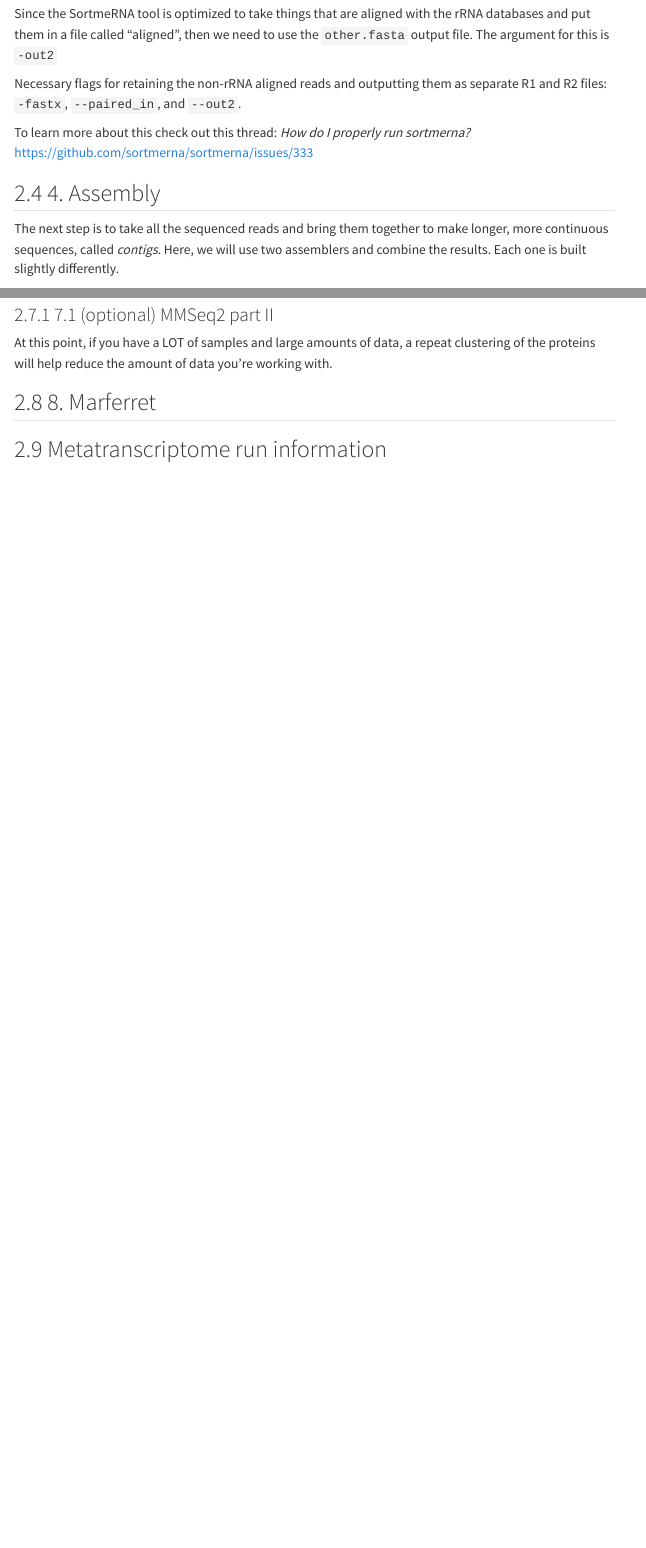
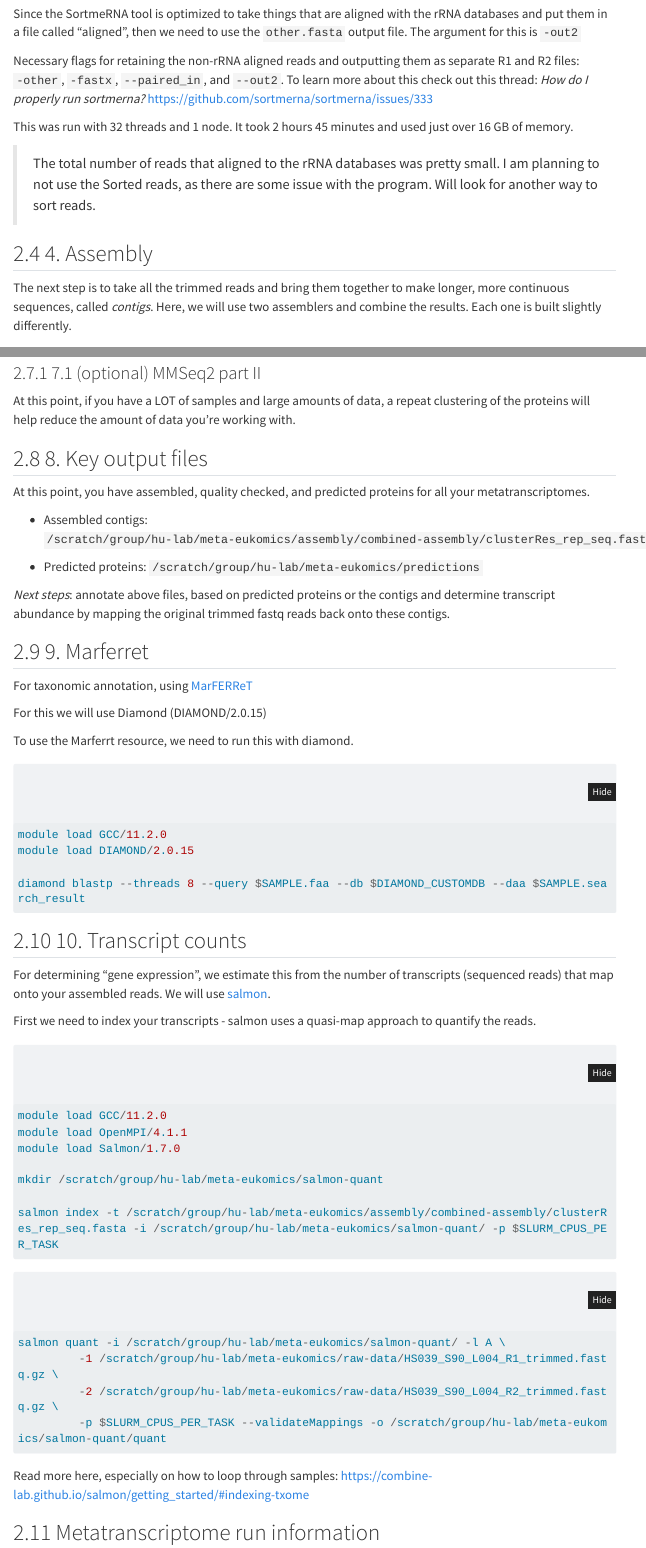
Before and after one commit to shu251/meta-eukomic, a Quarto document (main.qmd): the page in a window 1100 px wide, from 3790 px down before the commit and from 3550 px down after it, so that both start at the same text, and a second part further down, joined at a grey line. Rendered offline with R 4.5, knitr and Pandoc in place of Quarto, with nearby package versions; menus at the side of the page are left out; long lines of code are wrapped.

Commit message:
including salmon quant

````diff
--- a/main.qmd
+++ b/main.qmd
@@ -149,16 +149,17 @@ sortmerna -ref /scratch/group/hu-lab/meta-eukomics/rRNA_databases_v4/smr_v4.3_se
 Since the SortmeRNA tool is optimized to take things that are aligned with the rRNA databases and put them in a file called "aligned", then we need to use the `other.fasta` output file. The argument for this is `-out2`
 
 
-Necessary flags for retaining the non-rRNA aligned reads and outputting them as separate R1 and R2 files: `-fastx`, `--paired_in`, and `--out2`.
+Necessary flags for retaining the non-rRNA aligned reads and outputting them as separate R1 and R2 files: `-other`, `-fastx`, `--paired_in`, and `--out2`. To learn more about this check out this thread: _How do I properly run sortmerna?_ https://github.com/sortmerna/sortmerna/issues/333
+
+This was run with 32 threads and 1 node. It took 2 hours 45 minutes and used just over 16 GB of memory.
 
 
-To learn more about this check out this thread: _How do I properly run sortmerna?_ https://github.com/sortmerna/sortmerna/issues/333
-
+> The total number of reads that aligned to the rRNA databases was pretty small. I am planning to not use the Sorted reads, as there are some issue with the program. Will look for another way to sort reads.
 
 
 ## 4. Assembly
 
-The next step is to take all the sequenced reads and bring them together to make longer, more continuous sequences, called *contigs*. Here, we will use two assemblers and combine the results. Each one is built slightly differently.
+The next step is to take all the trimmed reads and bring them together to make longer, more continuous sequences, called *contigs*. Here, we will use two assemblers and combine the results. Each one is built slightly differently.
 
 ### MEGAHIT (assembly 1)
 
@@ -331,6 +332,46 @@ TransDecoder.Predict -t /scratch/group/hu-lab/meta-eukomics/assembly/combined-as
 At this point, if you have a LOT of samples and large amounts of data, a repeat clustering of the proteins will help reduce the amount of data you're working with.
 
 
-## 8. Marferret
+## 8. Key output files
+
+At this point, you have assembled, quality checked, and predicted proteins for all your metatranscriptomes.
 
 
+* Assembled contigs: `/scratch/group/hu-lab/meta-eukomics/assembly/combined-assembly/clusterRes_rep_seq.fasta`
+
+* Predicted proteins: `/scratch/group/hu-lab/meta-eukomics/predictions`
+
+
+
+*Next steps*: annotate above files, based on predicted proteins or the contigs and determine transcript abundance by mapping the original trimmed fastq reads back onto these contigs.
+
+
+
+## 9. Marferret
+
+For taxonomic annotation, using [MarFERReT](https://github.com/armbrustlab/marferret)
+
+For this we will use Diamond (DIAMOND/2.0.15)
+
+To use the Marferrt resource, we need to run this with diamond.
+
+
+
+
+```{r}
+module load GCC/11.2.0
+module load DIAMOND/2.0.15
+
+diamond blastp --threads 8 --query $SAMPLE.faa --db $DIAMOND_CUSTOMDB --daa $SAMPLE.search_result
+
+```
+
+
+## 10. Transcript counts
+
+For determining "gene expression", we estimate this from the number of transcripts (sequenced reads) that map onto your assembled reads. We will use [salmon](https://combine-lab.github.io/salmon/#:~:text=Salmon%20is%20a%20tool%20for,and%20while%20using%20little%20memory.).
+
+
+First we need to index your transcripts - salmon uses a quasi-map approach to quantify the reads.
+
+```{r}
@@ -336,0 +388 @@ At this point, if you have a LOT of samples and large amounts of data, a repeat
+```{r}
@@ -337,3 +395,4 @@ At this point, if you have a LOT of samples and large amounts of data, a repeat
+Read more here, especially on how to loop through samples: https://combine-lab.github.io/salmon/getting_started/#indexing-txome
 
 ## Metatranscriptome run information
 
````
Also changed, not shown: docs/search.json, main.qmd (27 more changed lines), 1 other file.
